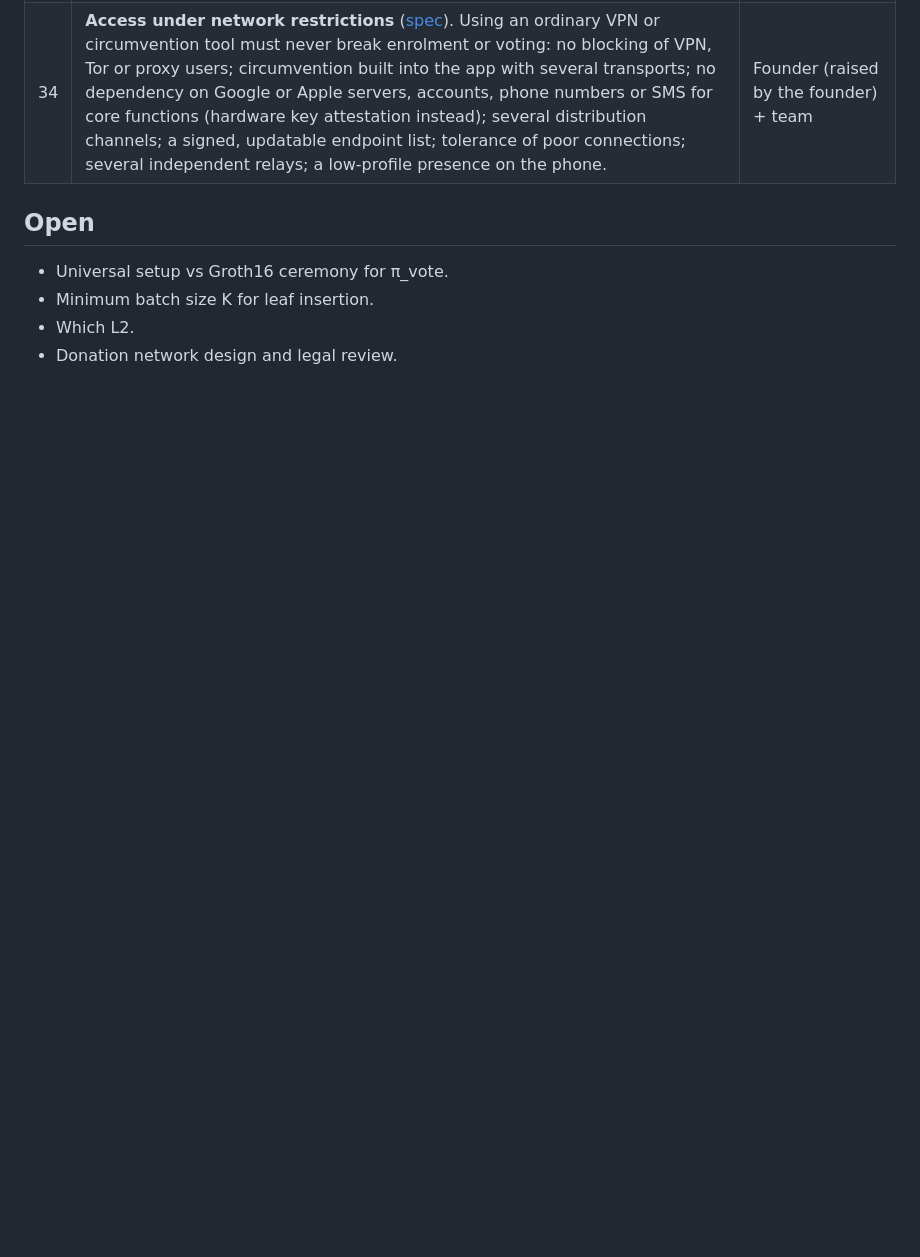
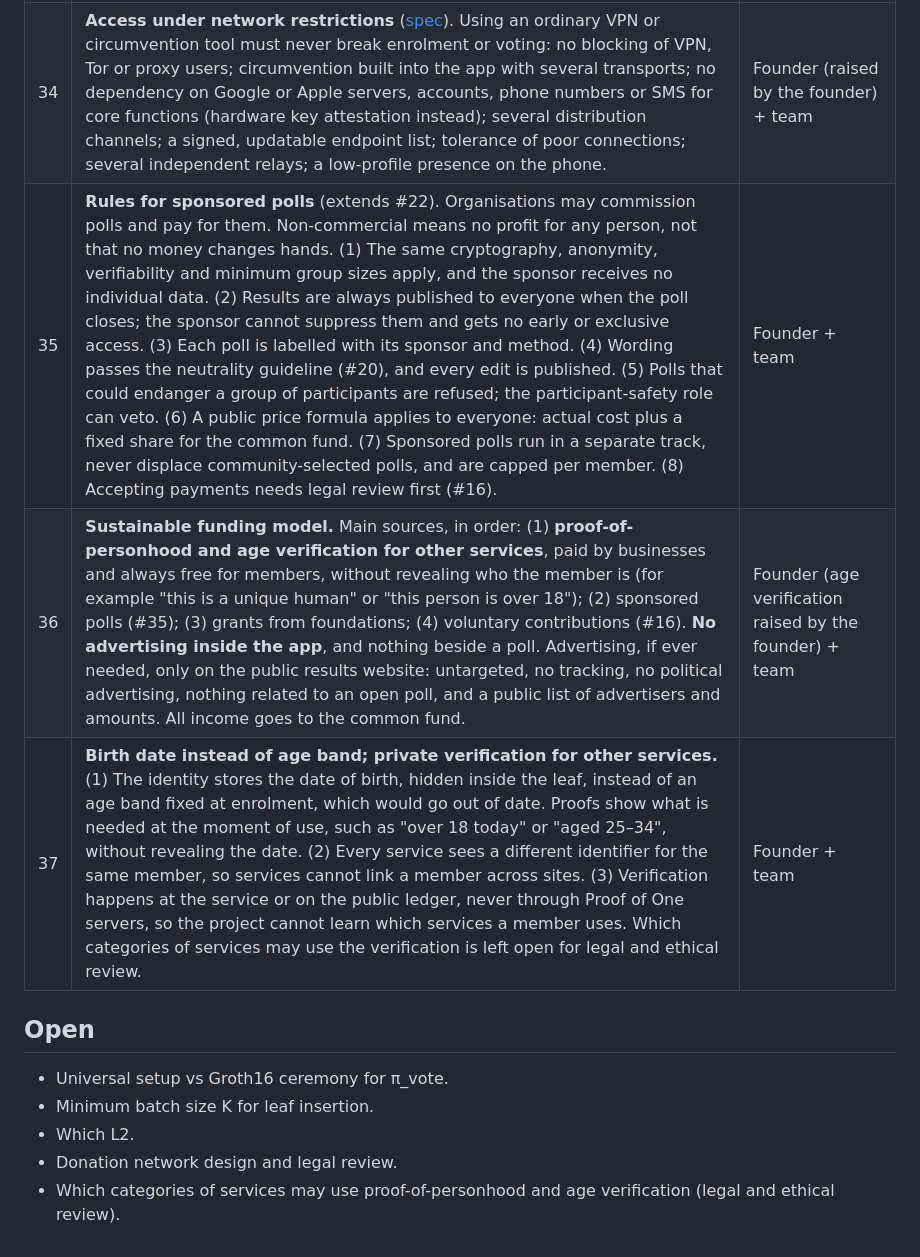
Before and after one commit to NemoUnus/proof-of-one, a Markdown page: docs/decisions/DECISION_LOG.md, the part around the change. Rendered like a GitHub page; blank space fills up the shorter version.

Commit message:
Decisions #35–#37: sponsored polls, sustainable funding, birth date and private verification

```diff
--- a/docs/decisions/DECISION_LOG.md
+++ b/docs/decisions/DECISION_LOG.md
@@ -38,9 +38,13 @@
 | 32 | **Other ID-card standards later.** Enrolment uses ICAO 9303 chip documents only at launch. National ID cards with other chip standards are deferred to regional extensions after the main launch, built openly with developers from the countries concerned and reviewed like every other part. | Founder |
 | 33 | **Face uniqueness at scale** ([spec](../specs/face-uniqueness-at-scale-v0.1.md)). (1) Enrolment first asks whether the person has already enrolled with another document; if so, they are guided to add the document (Decision #30). (2) The main duplicate search compares the new face only with members of the same birth date and sex, with a normal threshold. (3) A second search covers all members with a very strict threshold (false-alarm rate in the order of one in a million), so that an issuer printing different birth dates cannot evade detection. (4) Statistics by document issuer reveal abnormal patterns (Decision #21). (5) The stored face template is refreshed whenever a member adds or renews a document. (6) The threshold favours honest people over catching every duplicate, and error rates are published. (7) A person wrongly flagged as a duplicate has a path to a second review. (8) The accuracy study measures errors by time between photos, for phone selfies, and for 1, 10 and 100 million members. Open question: whether a second biometric is needed if face alone proves insufficient. | Founder (points 1, 2 and 5 proposed by the founder) + team |
 | 34 | **Access under network restrictions** ([spec](../specs/censorship-resistant-access-v0.1.md)). Using an ordinary VPN or circumvention tool must never break enrolment or voting: no blocking of VPN, Tor or proxy users; circumvention built into the app with several transports; no dependency on Google or Apple servers, accounts, phone numbers or SMS for core functions (hardware key attestation instead); several distribution channels; a signed, updatable endpoint list; tolerance of poor connections; several independent relays; a low-profile presence on the phone. | Founder (raised by the founder) + team |
+| 35 | **Rules for sponsored polls** (extends #22). Organisations may commission polls and pay for them. Non-commercial means no profit for any person, not that no money changes hands. (1) The same cryptography, anonymity, verifiability and minimum group sizes apply, and the sponsor receives no individual data. (2) Results are always published to everyone when the poll closes; the sponsor cannot suppress them and gets no early or exclusive access. (3) Each poll is labelled with its sponsor and method. (4) Wording passes the neutrality guideline (#20), and every edit is published. (5) Polls that could endanger a group of participants are refused; the participant-safety role can veto. (6) A public price formula applies to everyone: actual cost plus a fixed share for the common fund. (7) Sponsored polls run in a separate track, never displace community-selected polls, and are capped per member. (8) Accepting payments needs legal review first (#16). | Founder + team |
+| 36 | **Sustainable funding model.** Main sources, in order: (1) **proof-of-personhood and age verification for other services**, paid by businesses and always free for members, without revealing who the member is (for example "this is a unique human" or "this person is over 18"); (2) sponsored polls (#35); (3) grants from foundations; (4) voluntary contributions (#16). **No advertising inside the app**, and nothing beside a poll. Advertising, if ever needed, only on the public results website: untargeted, no tracking, no political advertising, nothing related to an open poll, and a public list of advertisers and amounts. All income goes to the common fund. | Founder (age verification raised by the founder) + team |
+| 37 | **Birth date instead of age band; private verification for other services.** (1) The identity stores the date of birth, hidden inside the leaf, instead of an age band fixed at enrolment, which would go out of date. Proofs show what is needed at the moment of use, such as "over 18 today" or "aged 25–34", without revealing the date. (2) Every service sees a different identifier for the same member, so services cannot link a member across sites. (3) Verification happens at the service or on the public ledger, never through Proof of One servers, so the project cannot learn which services a member uses. Which categories of services may use the verification is left open for legal and ethical review. | Founder + team |
 
 ## Open
 - Universal setup vs Groth16 ceremony for π_vote.
 - Minimum batch size K for leaf insertion.
 - Which L2.
 - Donation network design and legal review.
+- Which categories of services may use proof-of-personhood and age verification (legal and ethical review).
```
Also changed, not shown: PROVENANCE.md (+1 -1 lines).
